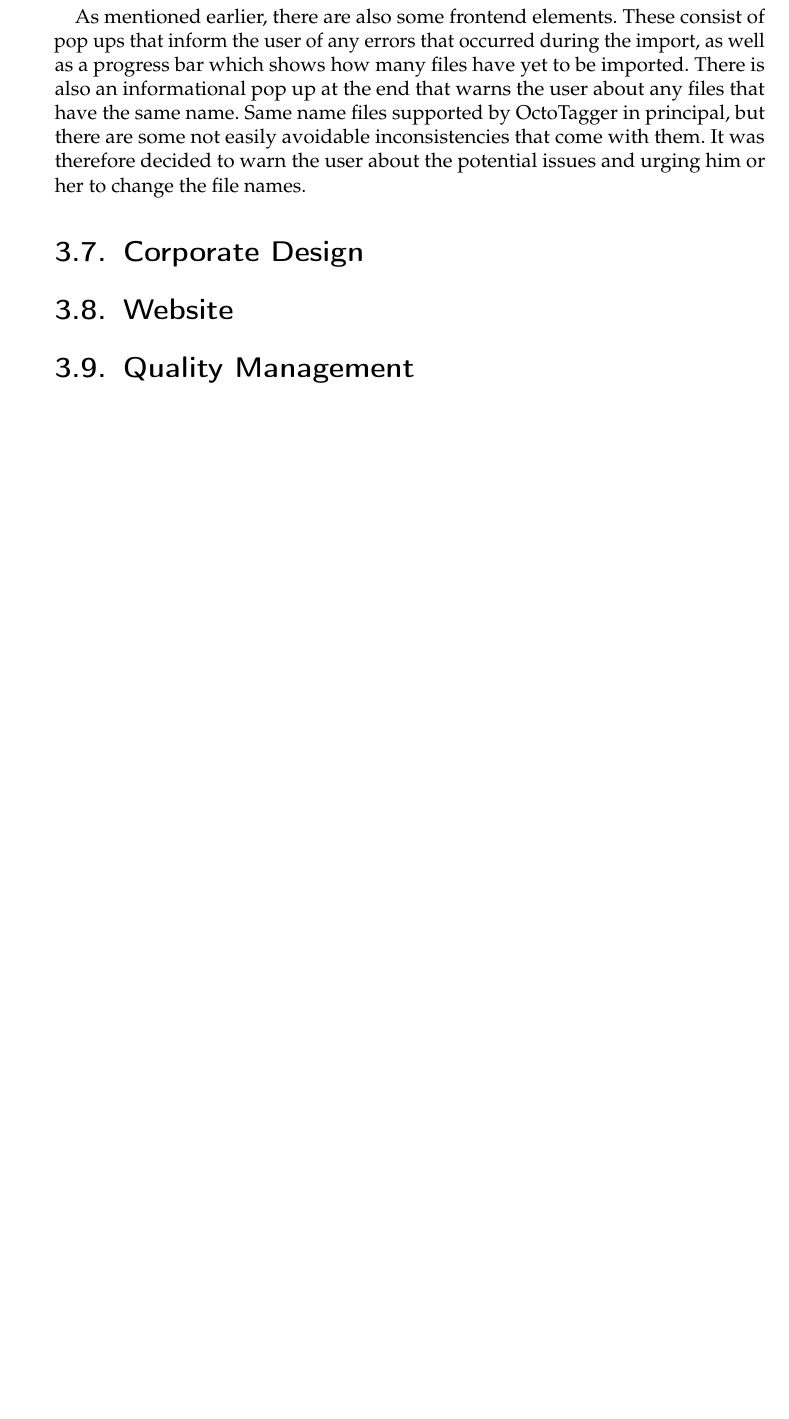
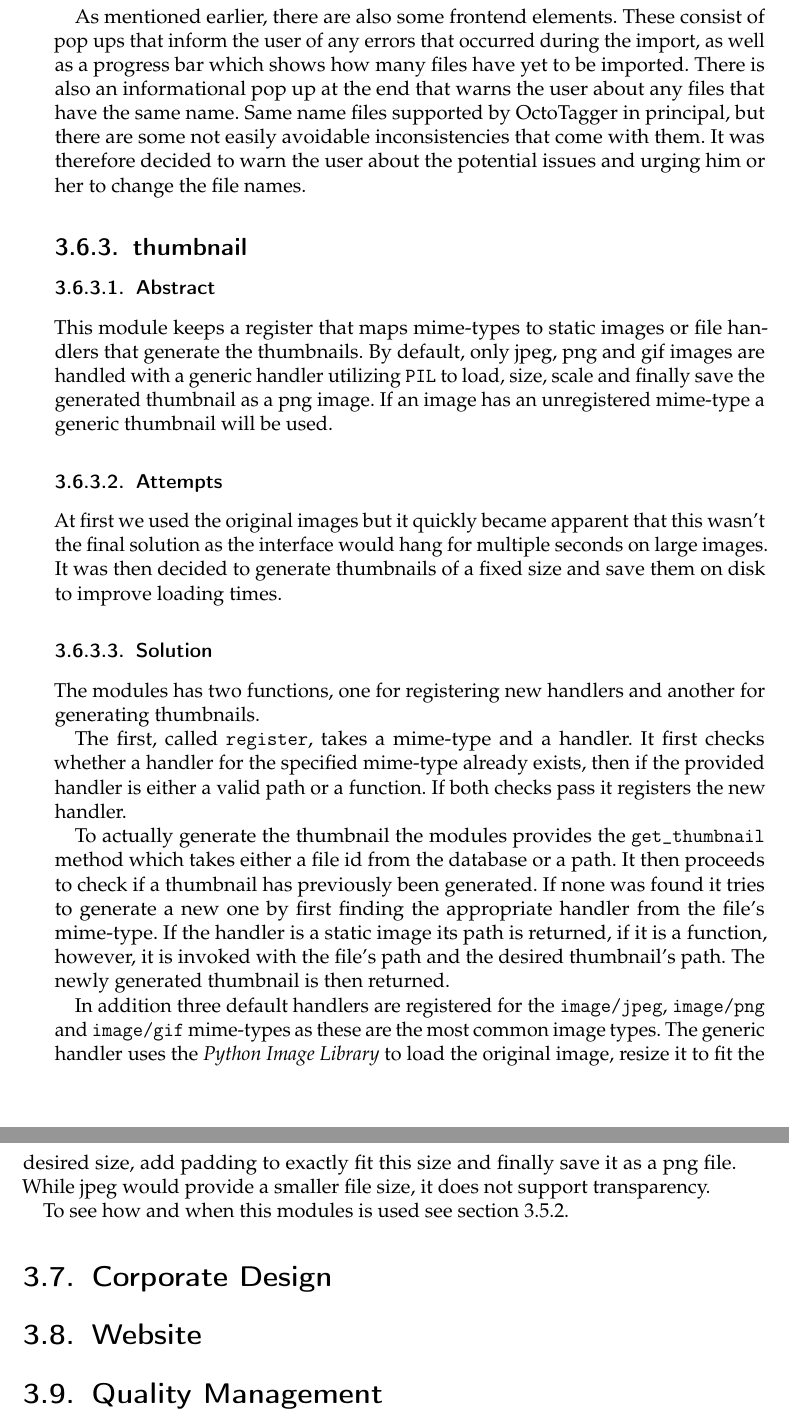
Before and after one commit to TeamOctoTagger/Thesis, a LaTeX thesis (thesis.tex, which reads chapters/execution/thumbnail.tex): part of page 30 of 49 before the commit and two parts of pages 30 and 31 of 49 after it, the two joined at a grey line, cut so that both start at the same text, the shorter picture padded with empty space. Compiled offline with pdfLaTeX.

Commit message:
Add thumbnail module

```diff
--- /dev/null
+++ b/chapters/execution/thumbnail.tex
@@ -0,0 +1,45 @@
+\subsection{thumbnail}
+\def\kapitelautor{Clemens Stadlbauer}
+
+\subsubsection{Abstract}
+
+This module keeps a register that maps mime-types to static images or file
+handlers that generate the thumbnails. By default, only jpeg, png and gif
+images are handled with a generic handler utilizing \tfcode{PIL}\index{PIL} to
+load, size, scale and finally save the generated thumbnail as a png image. If
+an image has an unregistered mime-type a generic thumbnail will be used.
+
+\subsubsection{Attempts}
+
+At first we used the original images but it quickly became apparent that this
+wasn't the final solution as the interface would hang for multiple seconds on
+large images. It was then decided to generate thumbnails of a fixed size and
+save them on disk to improve loading times.
+
+\subsubsection{Solution} % TODO better title
+
+The modules has two functions, one for registering new handlers and another for
+generating thumbnails.
+
+The first, called \tfcode{register}, takes a mime-type and a handler. It first
+checks whether a handler for the specified mime-type already exists, then if
+the provided handler is either a valid path or a function. If both checks pass
+it registers the new handler.
+
+To actually generate the thumbnail the modules provides the
+\tfcode{get_thumbnail} method which takes either a file id from the database or
+a path. It then proceeds to check if a thumbnail has previously been generated.
+If none was found it tries to generate a new one by first finding the
+appropriate handler from the file's mime-type. If the handler is a static image
+its path is returned, if it is a function, however, it is invoked with the
+file's path and the desired thumbnail's path. The newly generated thumbnail is
+then returned.
+
+In addition three default handlers are registered for the \tfcode{image/jpeg},
+\tfcode{image/png} and \tfcode{image/gif} mime-types as these are the most
+common image types. The generic handler uses the \emph{Python Image
+Library}\index{PIL} to load the original image, resize it to fit the desired
+size, add padding to exactly fit this size and finally save it as a png file.
+While jpeg would provide a smaller file size, it does not support transparency.
+
+To see how and when this modules is used see \cref{subsec:mod:itemview}.
```
Also changed, not shown: chapters/execution.tex (+1 -0 lines), chapters/execution/itemview.tex (+1 -0 lines).
